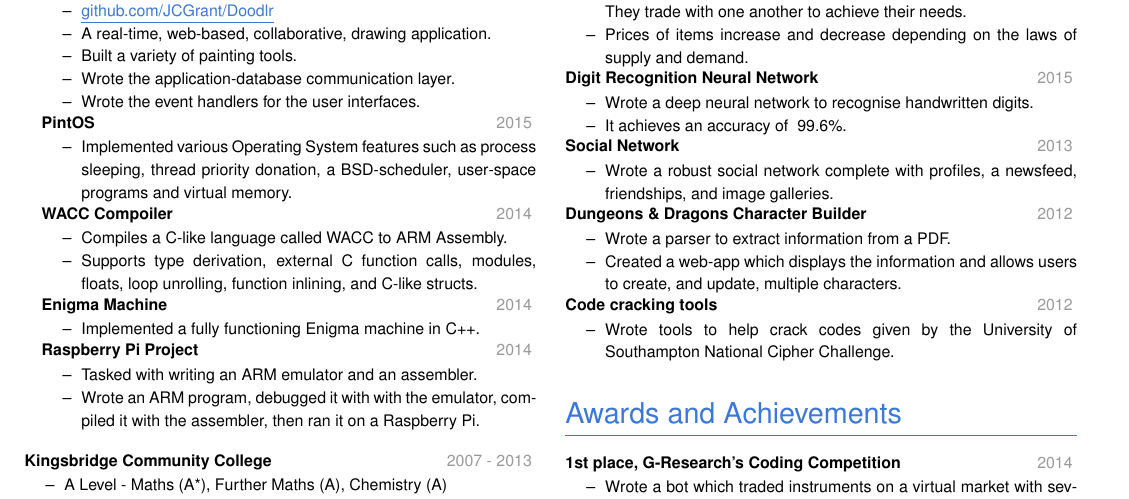
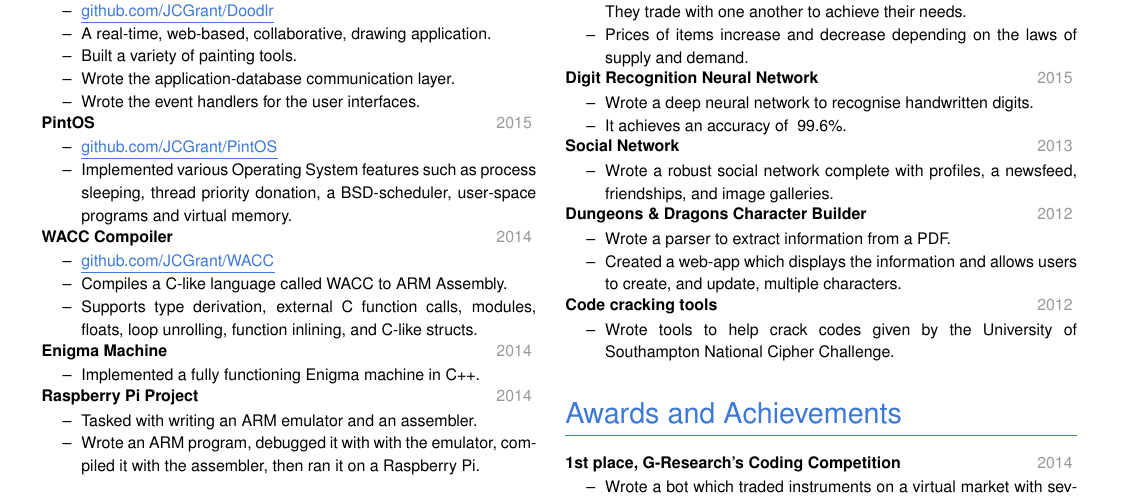
Before and after one commit to JCGrant/cv, a LaTeX document (main.tex): part of the page, cut so that both start at the same text. Compiled offline with pdfLaTeX.

Commit message:
Add links to PintOS and WACC repos

```diff
--- a/main.tex
+++ b/main.tex
@@ -49,11 +49,13 @@ MEng in Computing and Artificial Intelligence.
 
 \datedsubsubsection{PintOS}{2015}
 \begin{itemize}
+  \item \myhref{https://github.com/JCGrant/PintOS}{github.com/JCGrant/PintOS}
   \item Implemented various Operating System features such as process sleeping, thread priority donation, a BSD-scheduler, user-space programs and virtual memory.
 \end{itemize}
 
 \datedsubsubsection{WACC Compoiler}{2014}
 \begin{itemize}
+  \item \myhref{https://github.com/JCGrant/WACC}{github.com/JCGrant/WACC}
   \item Compiles a C-like language called WACC to ARM Assembly.
   \item Supports type derivation, external C function calls, modules, floats, loop unrolling, function inlining, and C-like structs.
 \end{itemize}
```
Also changed, not shown: cv.pdf.
